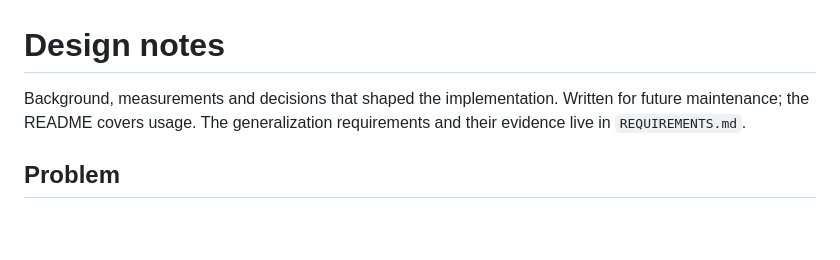
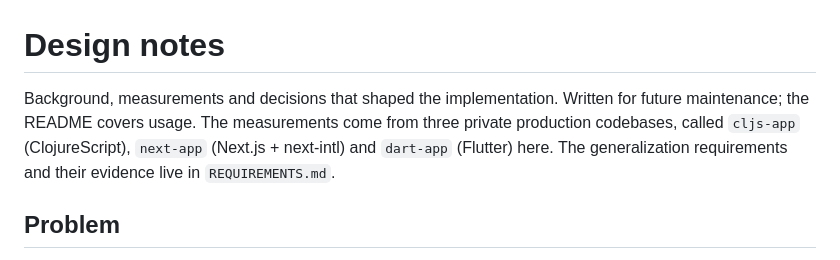
Before and after one commit to BitYoungjae/i18n-inline.nvim, a Markdown page: docs/DESIGN.md, the part around the change. Rendered like a GitHub page; blank space fills up the shorter version.

Commit message:
docs: explain the reference project names in DESIGN

```diff
--- a/docs/DESIGN.md
+++ b/docs/DESIGN.md
@@ -1,7 +1,10 @@
 # Design notes
 
 Background, measurements and decisions that shaped the implementation.
-Written for future maintenance; the README covers usage. The generalization
+Written for future maintenance; the README covers usage. The measurements
+come from three private production codebases, called `cljs-app`
+(ClojureScript), `next-app` (Next.js + next-intl) and `dart-app` (Flutter)
+here. The generalization
 requirements and their evidence live in `REQUIREMENTS.md`.
 
 ## Problem
```
